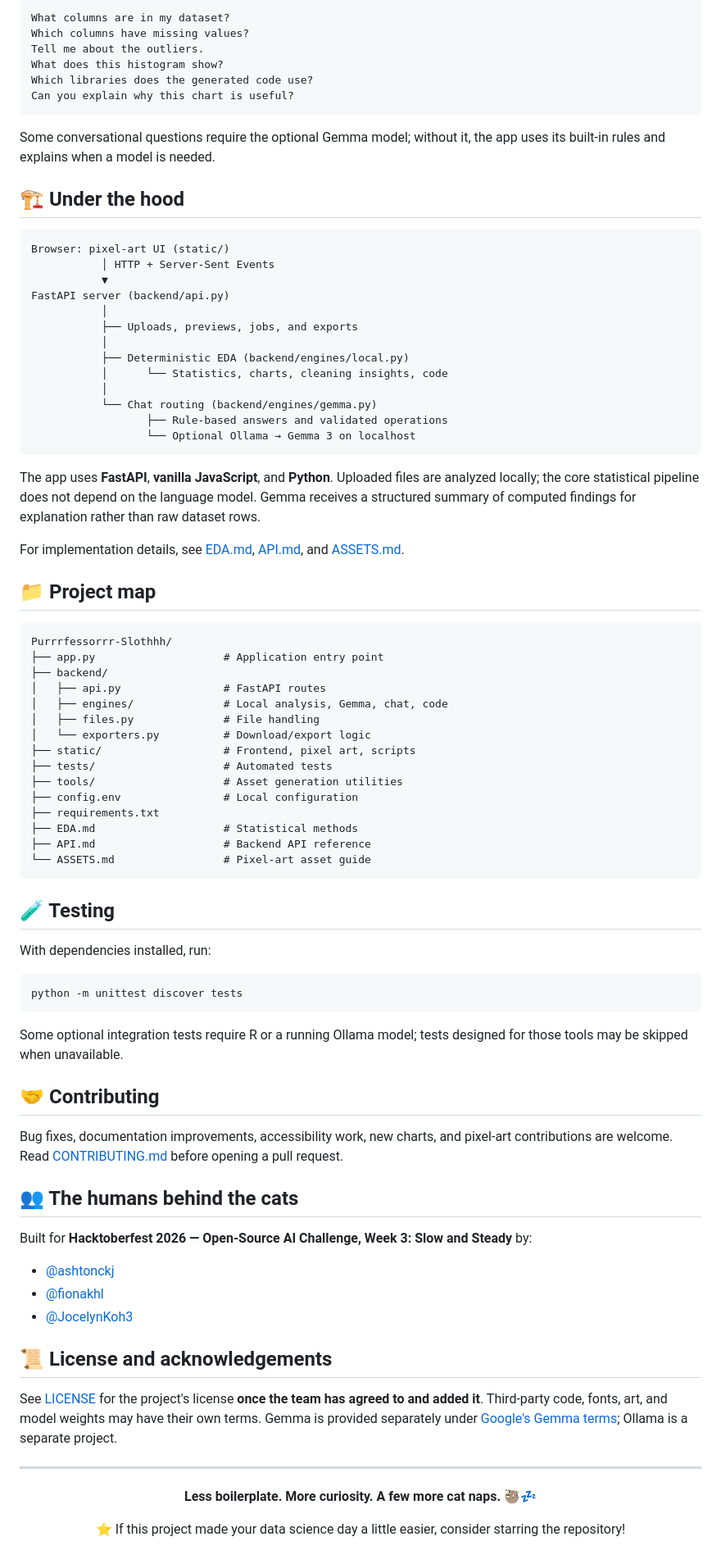
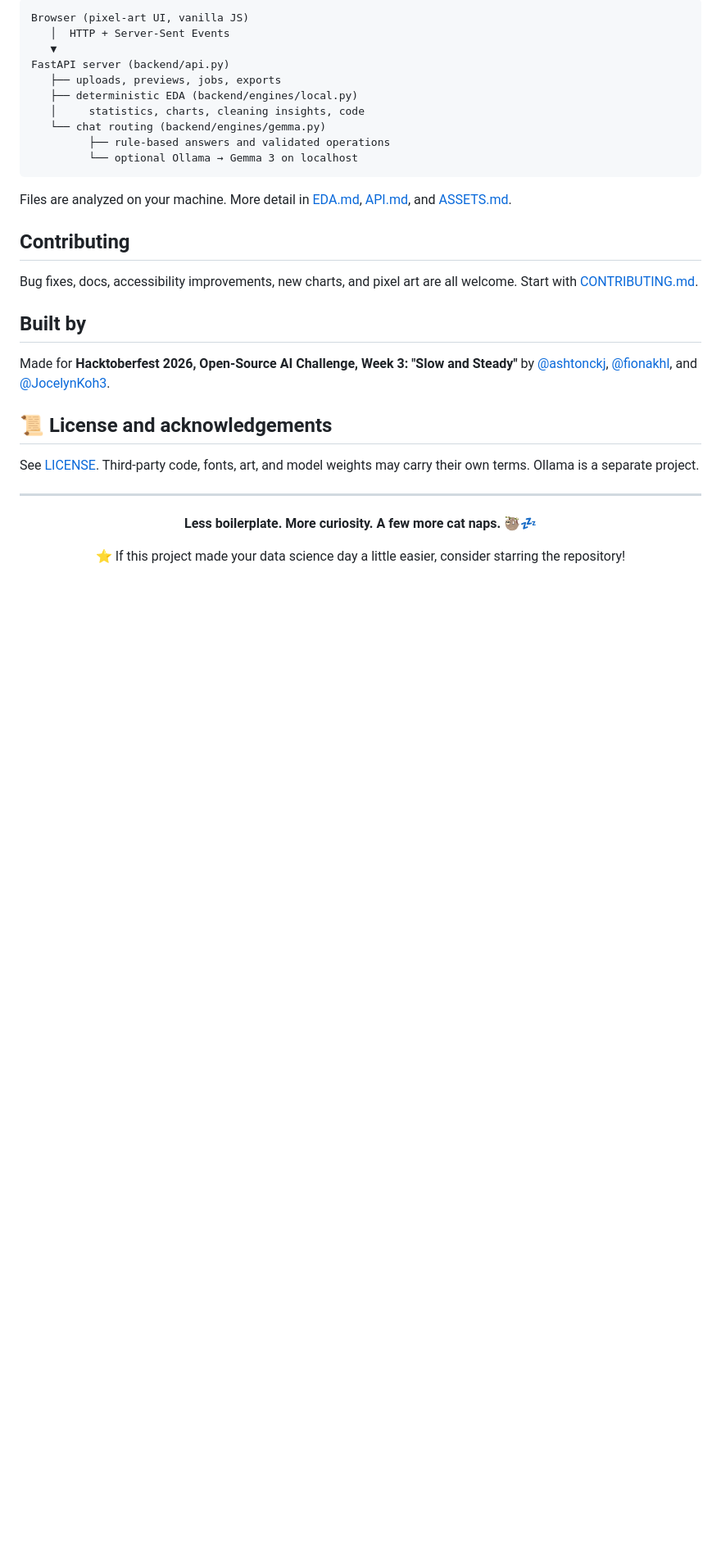
Before and after one commit to ashtonckj/Purrrfessorrr-Slothhh, a Markdown page: README.md, the part around one of its changes. Shown at 82% size. Rendered like a GitHub page; blank space fills up the shorter version.

Commit message:
Improved readability and quality of README.md

````diff
--- a/README.md
+++ b/README.md
@@ -135,82 +136,31 @@ The default configuration uses `ENGINE=gemma` and `OLLAMA_MODEL=gemma3:4b` in `c
 
 ```text
-What columns are in my dataset?
-Which columns have missing values?
-Tell me about the outliers.
-What does this histogram show?
-Which libraries does the generated code use?
-Can you explain why this chart is useful?
+Browser (pixel-art UI, vanilla JS)
+   │  HTTP + Server-Sent Events
+   ▼
+FastAPI server (backend/api.py)
+   ├── uploads, previews, jobs, exports
+   ├── deterministic EDA (backend/engines/local.py)
+   │     statistics, charts, cleaning insights, code
+   └── chat routing (backend/engines/gemma.py)
+         ├── rule-based answers and validated operations
+         └── optional Ollama → Gemma 3 on localhost
 ```
 
-Some conversational questions require the optional Gemma model; without it, the app uses its built-in rules and explains when a model is needed.
+Files are analyzed on your machine. More detail in [EDA.md](EDA.md), [API.md](API.md), and [ASSETS.md](ASSETS.md).
 
-## 🏗️ Under the hood
+## Contributing
 
-```text
-Browser: pixel-art UI (static/)
-           │ HTTP + Server-Sent Events
-           ▼
-FastAPI server (backend/api.py)
-           │
-           ├── Uploads, previews, jobs, and exports
-           │
-           ├── Deterministic EDA (backend/engines/local.py)
-           │      └── Statistics, charts, cleaning insights, code
-           │
-           └── Chat routing (backend/engines/gemma.py)
-                  ├── Rule-based answers and validated operations
-                  └── Optional Ollama → Gemma 3 on localhost
-```
+Bug fixes, docs, accessibility improvements, new charts, and pixel art are all welcome. Start with [CONTRIBUTING.md](CONTRIBUTING.md).
 
-The app uses **FastAPI**, **vanilla JavaScript**, and **Python**. Uploaded files are analyzed locally; the core statistical pipeline does not depend on the language model. Gemma receives a structured summary of computed findings for explanation rather than raw dataset rows.
+## Built by
 
-For implementation details, see [EDA.md](EDA.md), [API.md](API.md), and [ASSETS.md](ASSETS.md).
-
-## 📁 Project map
-
-```text
-Purrrfessorrr-Slothhh/
-├── app.py                    # Application entry point
-├── backend/
-│   ├── api.py                # FastAPI routes
-│   ├── engines/              # Local analysis, Gemma, chat, code
-│   ├── files.py              # File handling
-│   └── exporters.py          # Download/export logic
-├── static/                   # Frontend, pixel art, scripts
-├── tests/                    # Automated tests
-├── tools/                    # Asset generation utilities
-├── config.env                # Local configuration
-├── requirements.txt
-├── EDA.md                    # Statistical methods
-├── API.md                    # Backend API reference
-└── ASSETS.md                 # Pixel-art asset guide
-```
-
-## 🧪 Testing
-
-With dependencies installed, run:
-
-```bash
-python -m unittest discover tests
-```
-
-Some optional integration tests require R or a running Ollama model; tests designed for those tools may be skipped when unavailable.
-
-## 🤝 Contributing
-
-Bug fixes, documentation improvements, accessibility work, new charts, and pixel-art contributions are welcome. Read [CONTRIBUTING.md](CONTRIBUTING.md) before opening a pull request.
-
-## 👥 The humans behind the cats
-
-Built for **Hacktoberfest 2026 — Open-Source AI Challenge, Week 3: Slow and Steady** by:
-
-- [@ashtonckj](https://github.com/ashtonckj)
-- [@fionakhl](https://github.com/fionakhl)
-- [@JocelynKoh3](https://github.com/JocelynKoh3)
+Made for **Hacktoberfest 2026, Open-Source AI Challenge, Week 3: "Slow and Steady"** by
+[@ashtonckj](https://github.com/ashtonckj), [@fionakhl](https://github.com/fionakhl), and [@JocelynKoh3](https://github.com/JocelynKoh3).
 
 ## 📜 License and acknowledgements
 
-See [LICENSE](LICENSE) for the project's license **once the team has agreed to and added it**. Third-party code, fonts, art, and model weights may have their own terms. Gemma is provided separately under [Google's Gemma terms](https://ai.google.dev/gemma/terms); Ollama is a separate project.
+See [LICENSE](LICENSE). Third-party code, fonts, art, and model weights may carry their own terms. Ollama is a separate project.
 
 ---
 
````
Also changed, not shown: other parts of README.md (+63 -62 lines), CONTRIBUTING.md (+30 -0 lines), images/sloth.png (added).
